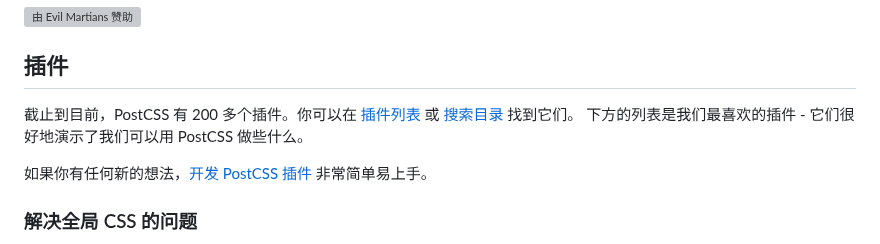
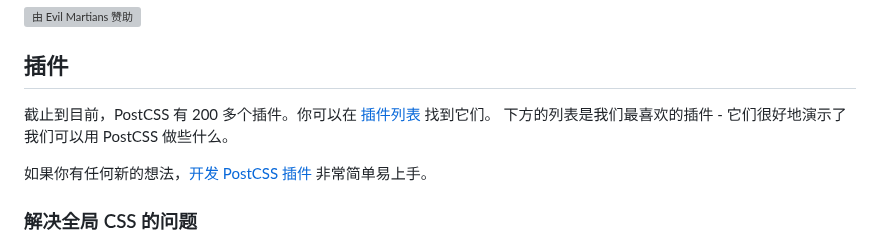
Before and after one commit to postcss/postcss, a Markdown page: docs/README-cn.md, the part around one of its changes. Rendered like a GitHub page; grey boxes are pictures that could not be loaded.

```diff
--- a/docs/README-cn.md
+++ b/docs/README-cn.md
@@ -30,7 +30,7 @@ PostCSS 插件），请联系 [Evil Martians](https://evilmartians.com/?utm_sou
 
 ## 插件
 
-截止到目前，PostCSS 有 200 多个插件。你可以在 [插件列表] 或 [搜索目录] 找到它们。
+截止到目前，PostCSS 有 200 多个插件。你可以在 [插件列表] 找到它们。
 下方的列表是我们最喜欢的插件 - 它们很好地演示了我们可以用 PostCSS 做些什么。
 
 如果你有任何新的想法，[开发 PostCSS 插件] 非常简单易上手。
```
Also changed, not shown: other parts of docs/README-cn.md (+1 -2 lines), README.md (+4 -6 lines).
